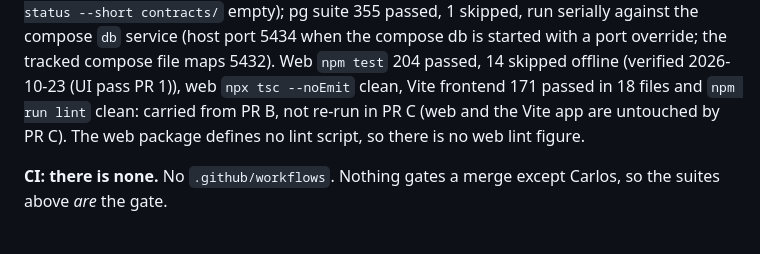
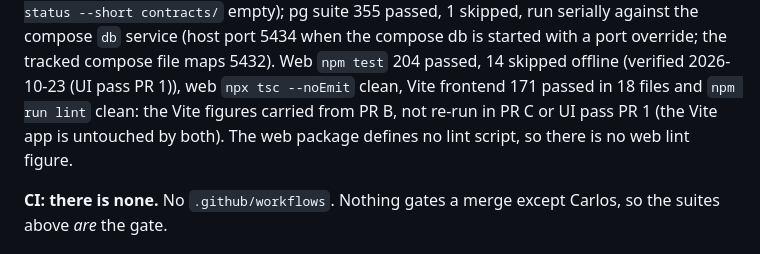
Before and after one commit to sal1391/latest_poseidon, a Markdown page: CLAUDE.md, the part around the change. Drawn GitHub-style.

Commit message:
docs: fix stale carried-figure wording in CLAUDE.md figures paragraph
The sentence claimed web was untouched and carried; web was re-run in UI pass PR 1.

Co-Authored-By: Claude Fable 5.1 <noreply@anthropic.com>
Claude-Session: https://claude.ai/code/session_01JF4RHmNiHPVdtSR8s3Pcx8

```diff
--- a/CLAUDE.md
+++ b/CLAUDE.md
@@ -78,7 +78,7 @@ piped:** offline Python 2462 passed, 15 skipped, 142 deselected (136 plus the fo
 `tests/contracts` 9 passed (`contracts/` unchanged by PR C; `git status --short contracts/` empty); pg suite 355 passed, 1
 skipped, run serially against the compose `db` service (host port 5434 when the compose db is started with a port override; the tracked compose file maps 5432).
 Web `npm test` 204 passed, 14 skipped offline (verified 2026-10-23 (UI pass PR 1)), web `npx tsc --noEmit` clean, Vite frontend 171 passed in 18 files and `npm run lint` clean:
-carried from PR B, not re-run in PR C (web and the Vite app are untouched by PR C). The web package defines no lint script,
+the Vite figures carried from PR B, not re-run in PR C or UI pass PR 1 (the Vite app is untouched by both). The web package defines no lint script,
 so there is no web lint figure.
 
 **CI: there is none.** No `.github/workflows`. Nothing gates a merge except Carlos, so the suites
```
